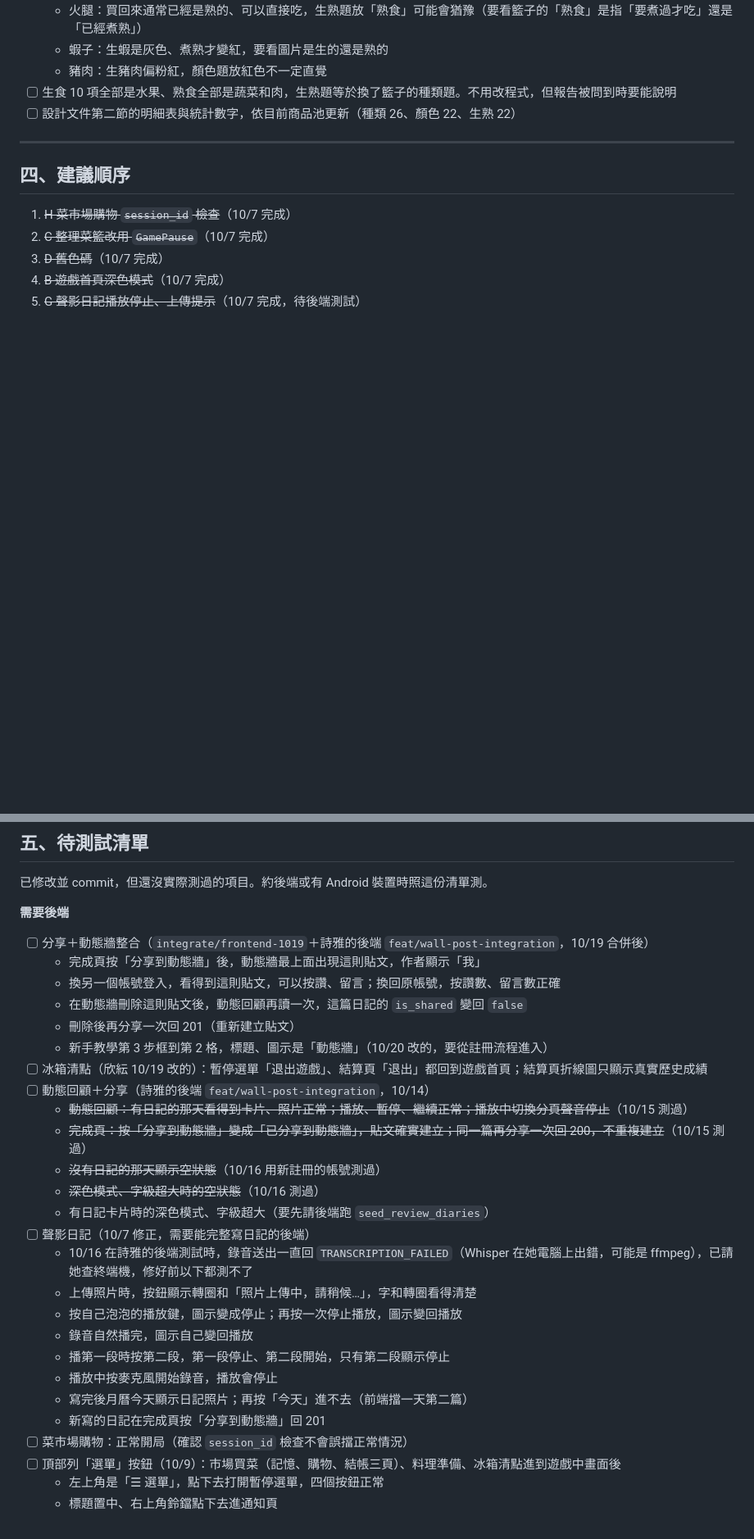
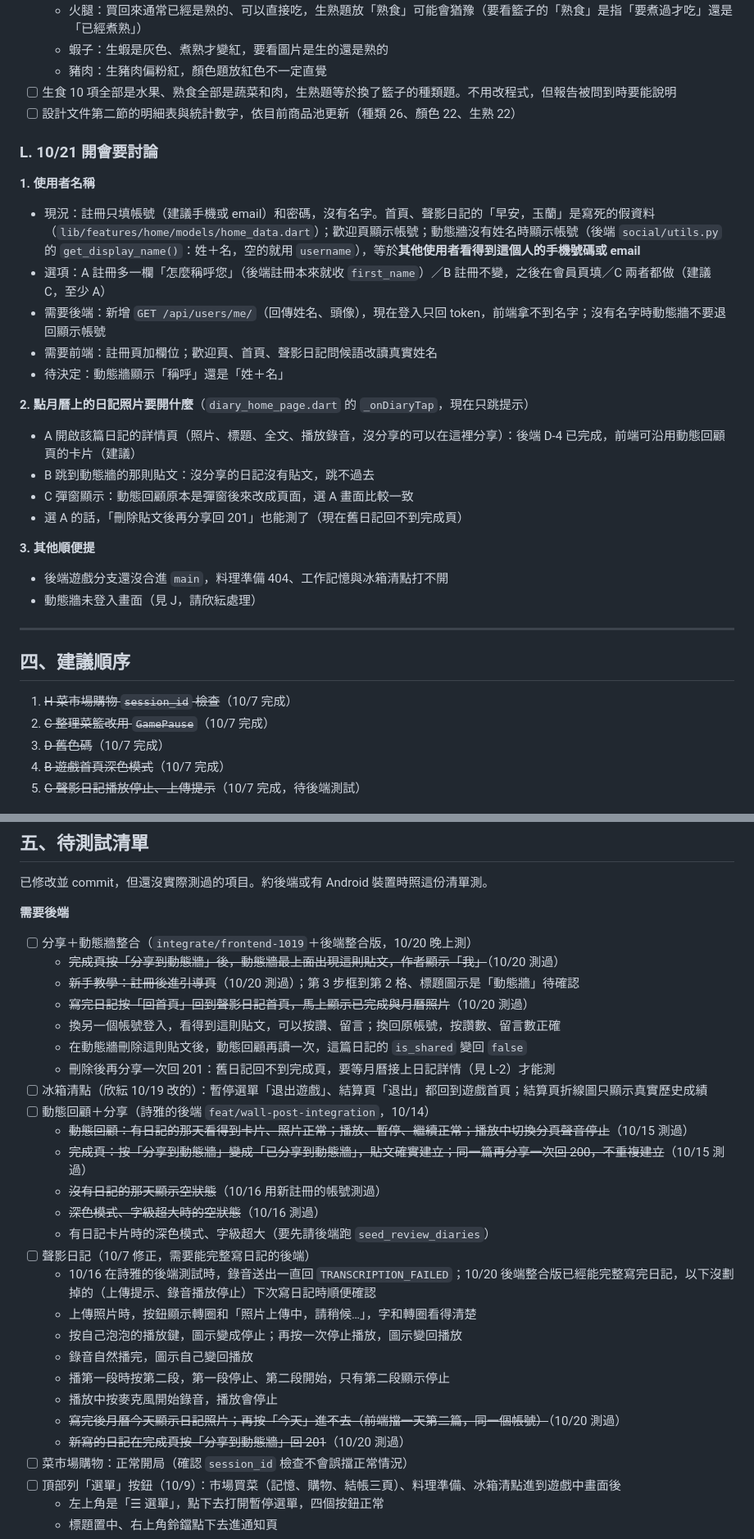
Before and after one commit to LightMemory-Team/LightMemory-frontend, a Markdown page: docs/frontend_todo.md, 2 parts joined by grey strips. Shown at 82% size. Drawn GitHub-style; blank space fills up the shorter version.

```diff
--- a/docs/frontend_todo.md
+++ b/docs/frontend_todo.md
@@ -153,6 +153,24 @@
 - [ ] 生食 10 項全部是水果、熟食全部是蔬菜和肉，生熟題等於換了籃子的種類題。不用改程式，但報告被問到時要能說明
 - [ ] 設計文件第二節的明細表與統計數字，依目前商品池更新（種類 26、顏色 22、生熟 22）
 
+### L. 10/21 開會要討論
+**1. 使用者名稱**
+- 現況：註冊只填帳號（建議手機或 email）和密碼，沒有名字。首頁、聲影日記的「早安，玉蘭」是寫死的假資料（`lib/features/home/models/home_data.dart`）；歡迎頁顯示帳號；動態牆沒有姓名時顯示帳號（後端 `social/utils.py` 的 `get_display_name()`：姓＋名，空的就用 `username`），等於**其他使用者看得到這個人的手機號碼或 email**
+- 選項：A 註冊多一欄「怎麼稱呼您」（後端註冊本來就收 `first_name`）／B 註冊不變，之後在會員頁填／C 兩者都做（建議 C，至少 A）
+- 需要後端：新增 `GET /api/users/me/`（回傳姓名、頭像），現在登入只回 token，前端拿不到名字；沒有名字時動態牆不要退回顯示帳號
+- 需要前端：註冊頁加欄位；歡迎頁、首頁、聲影日記問候語改讀真實姓名
+- 待決定：動態牆顯示「稱呼」還是「姓＋名」
+
+**2. 點月曆上的日記照片要開什麼**（`diary_home_page.dart` 的 `_onDiaryTap`，現在只跳提示）
+- A 開啟該篇日記的詳情頁（照片、標題、全文、播放錄音，沒分享的可以在這裡分享）：後端 D-4 已完成，前端可沿用動態回顧頁的卡片（建議）
+- B 跳到動態牆的那則貼文：沒分享的日記沒有貼文，跳不過去
+- C 彈窗顯示：動態回顧原本是彈窗後來改成頁面，選 A 畫面比較一致
+- 選 A 的話，「刪除貼文後再分享回 201」也能測了（現在舊日記回不到完成頁）
+
+**3. 其他順便提**
+- 後端遊戲分支還沒合進 `main`，料理準備 404、工作記憶與冰箱清點打不開
+- 動態牆未登入畫面（見 J，請欣紜處理）
+
 ---
 
 ## 四、建議順序
@@ -182,12 +200,13 @@
 已修改並 commit，但還沒實際測過的項目。約後端或有 Android 裝置時照這份清單測。
 
 **需要後端**
-- [ ] 分享＋動態牆整合（`integrate/frontend-1019`＋詩雅的後端 `feat/wall-post-integration`，10/19 合併後）
-  - 完成頁按「分享到動態牆」後，動態牆最上面出現這則貼文，作者顯示「我」
+- [ ] 分享＋動態牆整合（`integrate/frontend-1019`＋後端整合版，10/20 晚上測）
+  - ~~完成頁按「分享到動態牆」後，動態牆最上面出現這則貼文，作者顯示「我」~~（10/20 測過）
+  - ~~新手教學：註冊後進引導頁~~（10/20 測過）；第 3 步框到第 2 格、標題圖示是「動態牆」待確認
+  - ~~寫完日記按「回首頁」回到聲影日記首頁，馬上顯示已完成與月曆照片~~（10/20 測過）
   - 換另一個帳號登入，看得到這則貼文，可以按讚、留言；換回原帳號，按讚數、留言數正確
   - 在動態牆刪除這則貼文後，動態回顧再讀一次，這篇日記的 `is_shared` 變回 `false`
-  - 刪除後再分享一次回 201（重新建立貼文）
-  - 新手教學第 3 步框到第 2 格，標題、圖示是「動態牆」（10/20 改的，要從註冊流程進入）
+  - 刪除後再分享一次回 201：舊日記回不到完成頁，要等月曆接上日記詳情（見 L-2）才能測
 - [ ] 冰箱清點（欣紜 10/19 改的）：暫停選單「退出遊戲」、結算頁「退出」都回到遊戲首頁；結算頁折線圖只顯示真實歷史成績
 - [ ] 動態回顧＋分享（詩雅的後端 `feat/wall-post-integration`，10/14）
   - ~~動態回顧：有日記的那天看得到卡片、照片正常；播放、暫停、繼續正常；播放中切換分頁聲音停止~~（10/15 測過）
@@ -196,14 +215,14 @@
   - ~~深色模式、字級超大時的空狀態~~（10/16 測過）
   - 有日記卡片時的深色模式、字級超大（要先請後端跑 `seed_review_diaries`）
 - [ ] 聲影日記（10/7 修正，需要能完整寫日記的後端）
-  - 10/16 在詩雅的後端測試時，錄音送出一直回 `TRANSCRIPTION_FAILED`（Whisper 在她電腦上出錯，可能是 ffmpeg），已請她查終端機，修好前以下都測不了
+  - 10/16 在詩雅的後端測試時，錄音送出一直回 `TRANSCRIPTION_FAILED`；10/20 後端整合版已經能完整寫完日記，以下沒劃掉的（上傳提示、錄音播放停止）下次寫日記時順便確認
   - 上傳照片時，按鈕顯示轉圈和「照片上傳中，請稍候…」，字和轉圈看得清楚
   - 按自己泡泡的播放鍵，圖示變成停止；再按一次停止播放，圖示變回播放
   - 錄音自然播完，圖示自己變回播放
   - 播第一段時按第二段，第一段停止、第二段開始，只有第二段顯示停止
   - 播放中按麥克風開始錄音，播放會停止
-  - 寫完後月曆今天顯示日記照片；再按「今天」進不去（前端擋一天第二篇）
-  - 新寫的日記在完成頁按「分享到動態牆」回 201
+  - ~~寫完後月曆今天顯示日記照片；再按「今天」進不去（前端擋一天第二篇，同一個帳號）~~（10/20 測過）
+  - ~~新寫的日記在完成頁按「分享到動態牆」回 201~~（10/20 測過）
 - [ ] 菜市場購物：正常開局（確認 `session_id` 檢查不會誤擋正常情況）
 - [ ] 頂部列「選單」按鈕（10/9）：市場買菜（記憶、購物、結帳三頁）、料理準備、冰箱清點進到遊戲中畫面後
   - 左上角是「☰ 選單」，點下去打開暫停選單，四個按鈕正常
```
Also changed, not shown: other parts of docs/frontend_todo.md (+1 -1 lines), change.md (+24 -2 lines).
